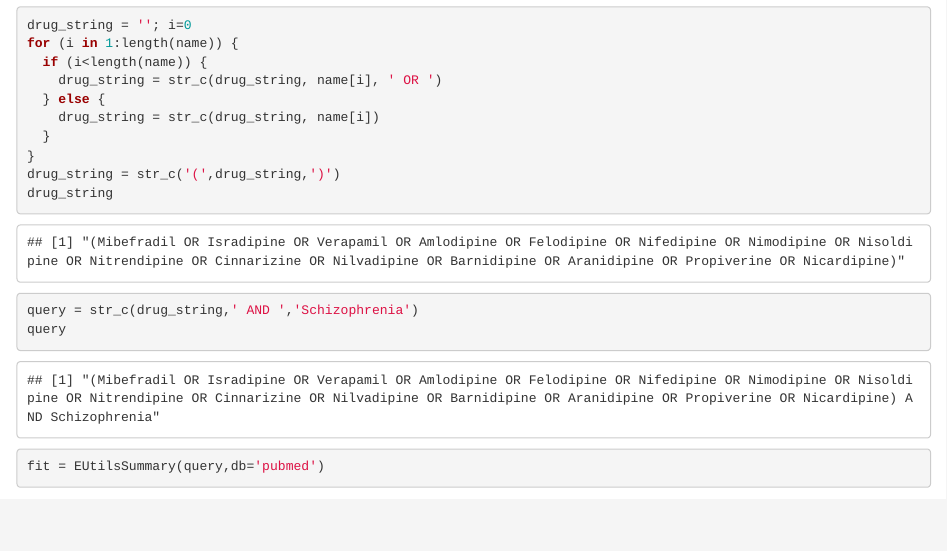
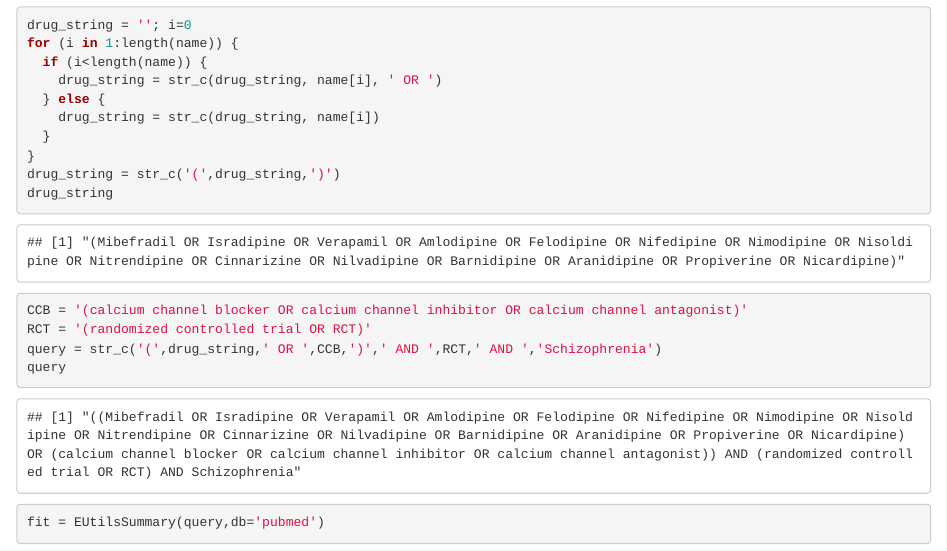
Before and after one commit to cheungngo/20181116-Meta-analysis-Schiz-CACNA1C, an R Markdown document (20181116b Import PubMed Data.Rmd): the page in a window 1100 px wide, from 1060 px down. Rendered offline with R 4.5, knitr and Pandoc, with nearby package versions; drawn as R Markdown's standard HTML page in place of the format the file asks for; some code elsewhere in the file could not run offline.

Commit message:
20181116 seventh commit

````diff
--- a/20181116b Import PubMed Data.Rmd
+++ b/20181116b Import PubMed Data.Rmd
@@ -47,7 +47,9 @@ drug_string
 ```
 
 ```{r}
-query = str_c(drug_string,' AND ','Schizophrenia')
+CCB = '(calcium channel blocker OR calcium channel inhibitor OR calcium channel antagonist)'
+RCT = '(randomized controlled trial OR RCT)'
+query = str_c('(',drug_string,' OR ',CCB,')',' AND ',RCT,' AND ','Schizophrenia')
 query
 ```
 
--- a/fit.txt
+++ /dev/null
@@ -1 +0,0 @@
-[1] "(((\"mibefradil\"[MeSH Terms] OR \"mibefradil\"[All Fields]) OR (\"isradipine\"[MeSH Terms] OR \"isradipine\"[All Fields]) OR (\"verapamil\"[MeSH Terms] OR \"verapamil\"[All Fields]) OR (\"amlodipine\"[MeSH Terms] OR \"amlodipine\"[All Fields]) OR (\"felodipine\"[MeSH Terms] OR \"felodipine\"[All Fields]) OR (\"nifedipine\"[MeSH Terms] OR \"nifedipine\"[All Fields]) OR (\"nimodipine\"[MeSH Terms] OR \"nimodipine\"[All Fields]) OR (\"nisoldipine\"[MeSH Terms] OR \"nisoldipine\"[All Fields]) OR (\"nitrendipine\"[MeSH Terms] OR \"nitrendipine\"[All Fields]) OR (\"cinnarizine\"[MeSH Terms] OR \"cinnarizine\"[All Fields]) OR (\"nilvadipine\"[Supplementary Concept] OR \"nilvadipine\"[All Fields]) OR (\"mepirodipine\"[Supplementary Concept] OR \"mepirodipine\"[All Fields] OR \"barnidipine\"[All Fields]) OR (\"aranidipine\"[Supplementary Concept] OR \"aranidipine\"[All Fields]) OR (\"propiverine\"[Supplementary Concept] OR \"propiverine\"[All Fields]) OR (\"nicardipine\"[MeSH Terms] OR \"nicardipine\"[All Fields])) OR ((\"calcium channel blockers\"[Pharmacological Action] OR \"calcium channel blockers\"[MeSH Terms] OR (\"calcium\"[All Fields] AND \"channel\"[All Fields] AND \"blockers\"[All Fields]) OR \"calcium channel blockers\"[All Fields] OR (\"calcium\"[All Fields] AND \"channel\"[All Fields] AND \"blocker\"[All Fields]) OR \"calcium channel blocker\"[All Fields]) OR ((\"calcium channels\"[MeSH Terms] OR (\"calcium\"[All Fields] AND \"channels\"[All Fields]) OR \"calcium channels\"[All Fields] OR (\"calcium\"[All Fields] AND \"channel\"[All Fields]) OR \"calcium channel\"[All Fields]) AND inhibitor[All Fields]) OR ((\"calcium channels\"[MeSH Terms] OR (\"calcium\"[All Fields] AND \"channels\"[All Fields]) OR \"calcium channels\"[All Fields] OR (\"calcium\"[All Fields] AND \"channel\"[All Fields]) OR \"calcium channel\"[All Fields]) AND antagonist[All Fields]))) AND ((\"randomized controlled trial\"[Publication Type] OR \"randomized controlled trials as topic\"[MeSH Terms] OR \"randomized controlled trial\"[All Fields] OR \"randomised controlled trial\"[All Fields]) OR RCT[All Fields]) AND (\"schizophrenia\"[MeSH Terms] OR \"schizophrenia\"[All Fields])"
````
Also changed, not shown: 20181116b Import PubMed Data.Rmd (2 more changed lines), 1 other file.
